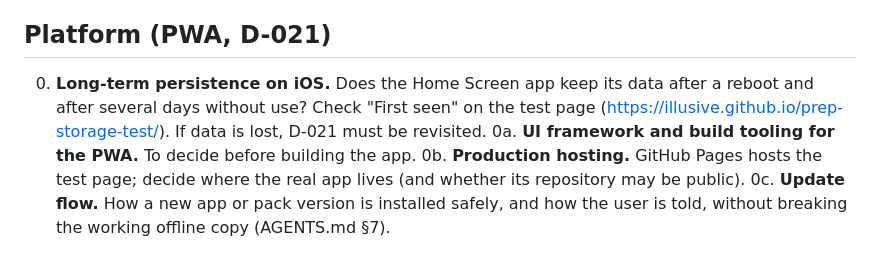
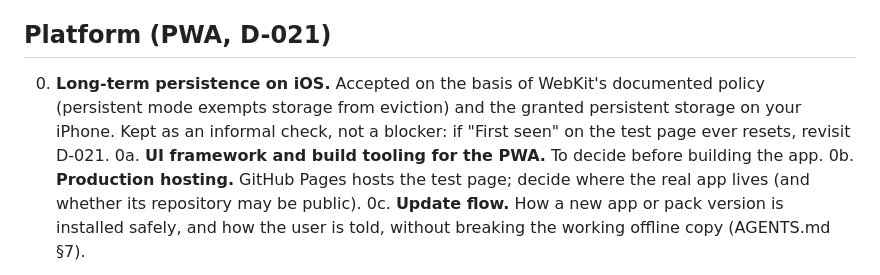
Before and after one commit to illusive/offline-knowledge, a Markdown page: docs/OPEN_QUESTIONS.md, the part around the change. Drawn GitHub-style.

Commit message:
Record iPhone quota (38.40 GB) and accept documented persistence
Co-Authored-By: Claude Opus 5.5 <noreply@anthropic.com>

```diff
--- a/docs/OPEN_QUESTIONS.md
+++ b/docs/OPEN_QUESTIONS.md
@@ -4,7 +4,7 @@ Unresolved questions and working assumptions. When one is resolved, move the out
 
 ## Platform (PWA, D-021)
 
-0. **Long-term persistence on iOS.** Does the Home Screen app keep its data after a reboot and after several days without use? Check "First seen" on the test page (https://illusive.github.io/prep-storage-test/). If data is lost, D-021 must be revisited.
+0. **Long-term persistence on iOS.** Accepted on the basis of WebKit's documented policy (persistent mode exempts storage from eviction) and the granted persistent storage on your iPhone. Kept as an informal check, not a blocker: if "First seen" on the test page ever resets, revisit D-021.
 0a. **UI framework and build tooling for the PWA.** To decide before building the app.
 0b. **Production hosting.** GitHub Pages hosts the test page; decide where the real app lives (and whether its repository may be public).
 0c. **Update flow.** How a new app or pack version is installed safely, and how the user is told, without breaking the working offline copy (AGENTS.md §7).
```
Also changed, not shown: docs/DECISIONS.md (+1 -1 lines).
